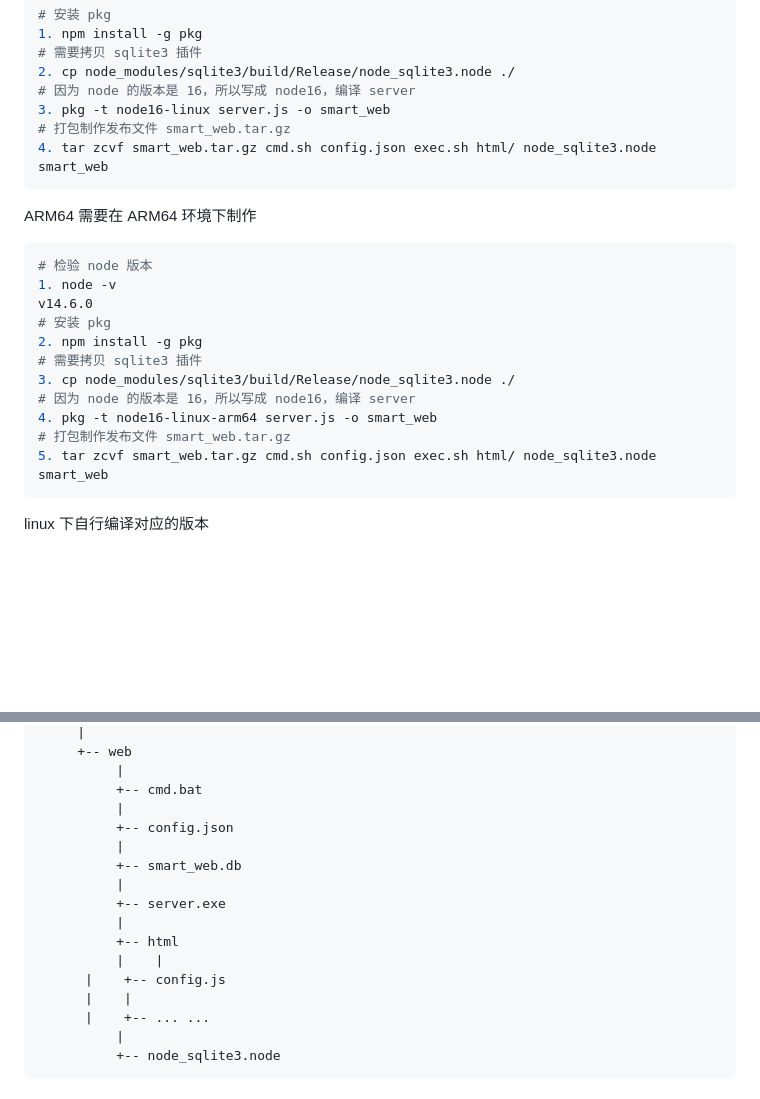
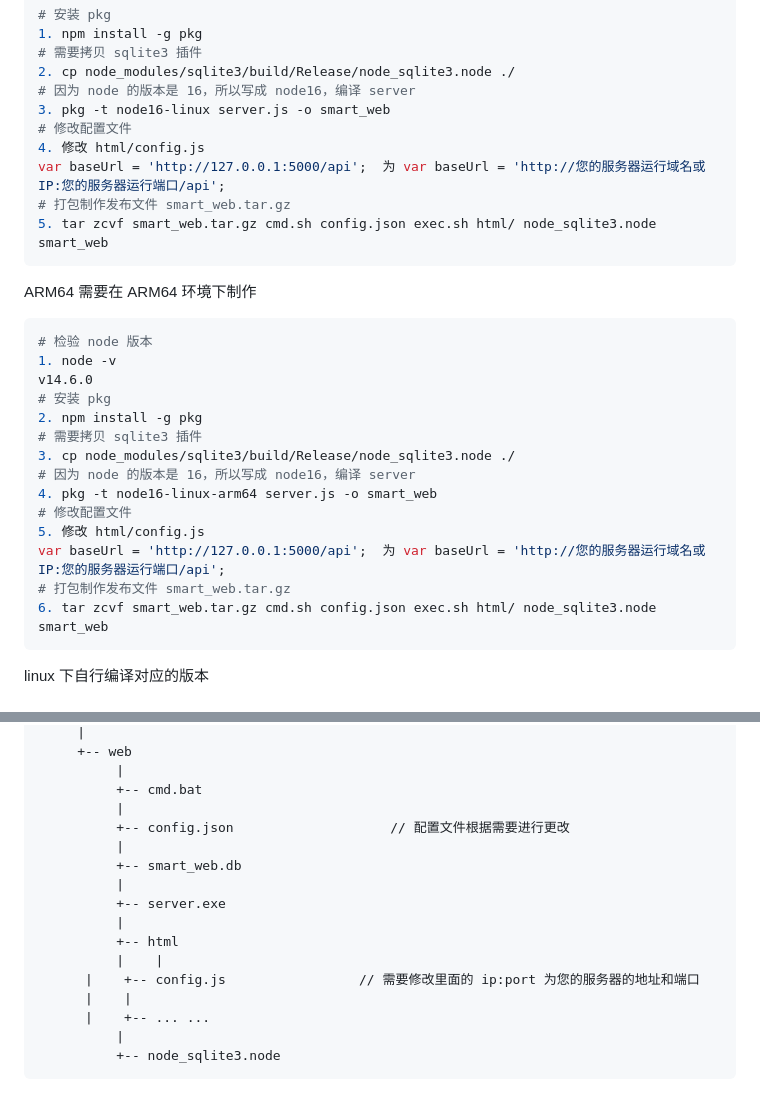
Before and after one commit to superconvert/smart_rtmpd, a Markdown page: web manager/src/README.md, 2 parts joined by grey strips. Rendered like a GitHub page; blank space fills up the shorter version.

```diff
--- a/web manager/src/README.md
+++ b/web manager/src/README.md
@@ -77,8 +77,11 @@ Ubuntu 16.04 需要在 Linux 的环境下制作
 2. cp node_modules/sqlite3/build/Release/node_sqlite3.node ./
 # 因为 node 的版本是 16，所以写成 node16，编译 server
 3. pkg -t node16-linux server.js -o smart_web
+# 修改配置文件
+4. 修改 html/config.js
+var baseUrl = 'http://127.0.0.1:5000/api';  为 var baseUrl = 'http://您的服务器运行域名或IP:您的服务器运行端口/api';
 # 打包制作发布文件 smart_web.tar.gz
-4. tar zcvf smart_web.tar.gz cmd.sh config.json exec.sh html/ node_sqlite3.node smart_web
+5. tar zcvf smart_web.tar.gz cmd.sh config.json exec.sh html/ node_sqlite3.node smart_web
 ~~~
 
 ARM64 需要在 ARM64 环境下制作
@@ -92,8 +95,11 @@ v14.6.0
 3. cp node_modules/sqlite3/build/Release/node_sqlite3.node ./
 # 因为 node 的版本是 16，所以写成 node16，编译 server
 4. pkg -t node16-linux-arm64 server.js -o smart_web
+# 修改配置文件
+5. 修改 html/config.js
+var baseUrl = 'http://127.0.0.1:5000/api';  为 var baseUrl = 'http://您的服务器运行域名或IP:您的服务器运行端口/api';
 # 打包制作发布文件 smart_web.tar.gz
-5. tar zcvf smart_web.tar.gz cmd.sh config.json exec.sh html/ node_sqlite3.node smart_web
+6. tar zcvf smart_web.tar.gz cmd.sh config.json exec.sh html/ node_sqlite3.node smart_web
 ~~~
 
 linux 下自行编译对应的版本
@@ -133,7 +139,7 @@ smart_rtmpd
           |
           +-- cmd.bat
           |
-          +-- config.json
+          +-- config.json                    // 配置文件根据需要进行更改
           |
           +-- smart_web.db
           |
@@ -141,7 +147,7 @@ smart_rtmpd
           |
           +-- html
           |    |
-	  |    +-- config.js
+	  |    +-- config.js                 // 需要修改里面的 ip:port 为您的服务器的地址和端口
 	  |    |
 	  |    +-- ... ...
           |
```
